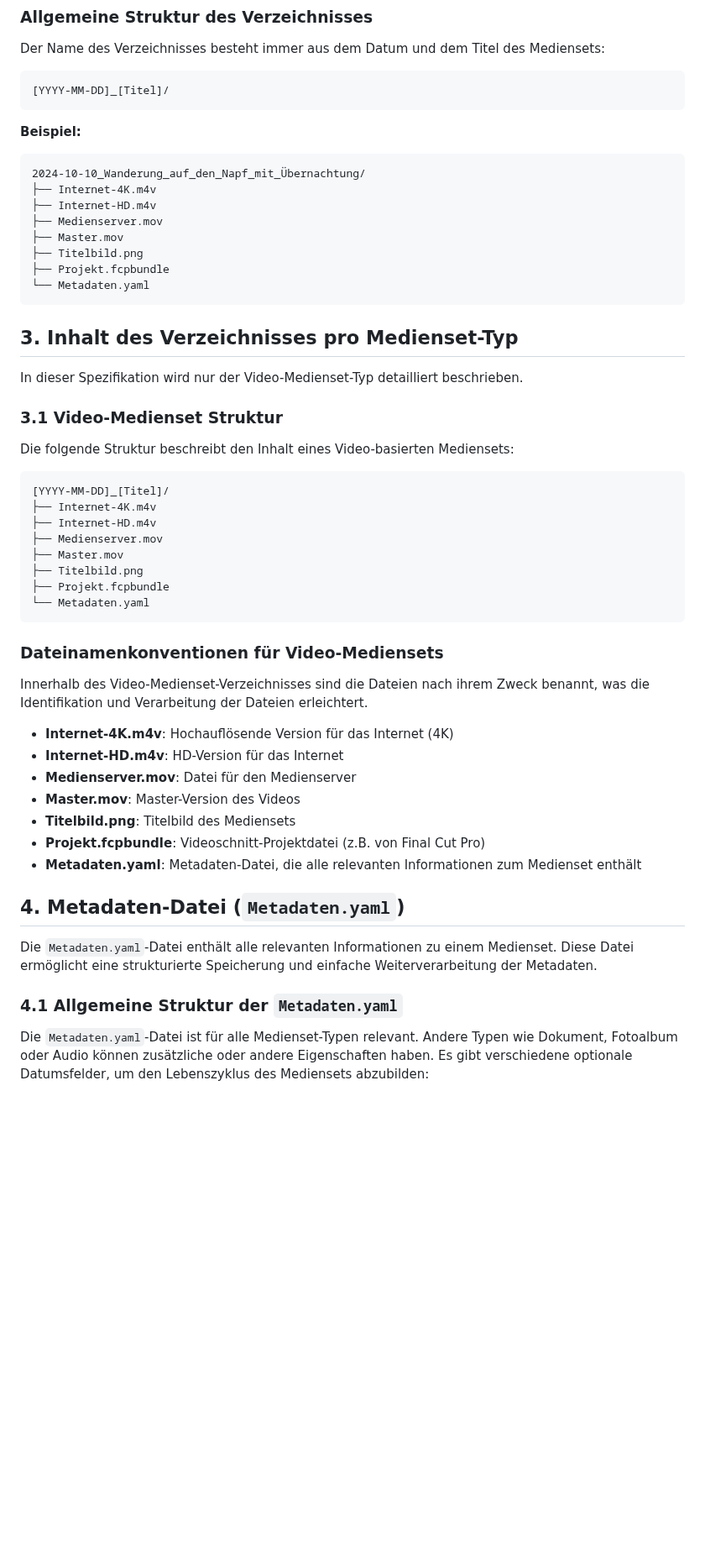
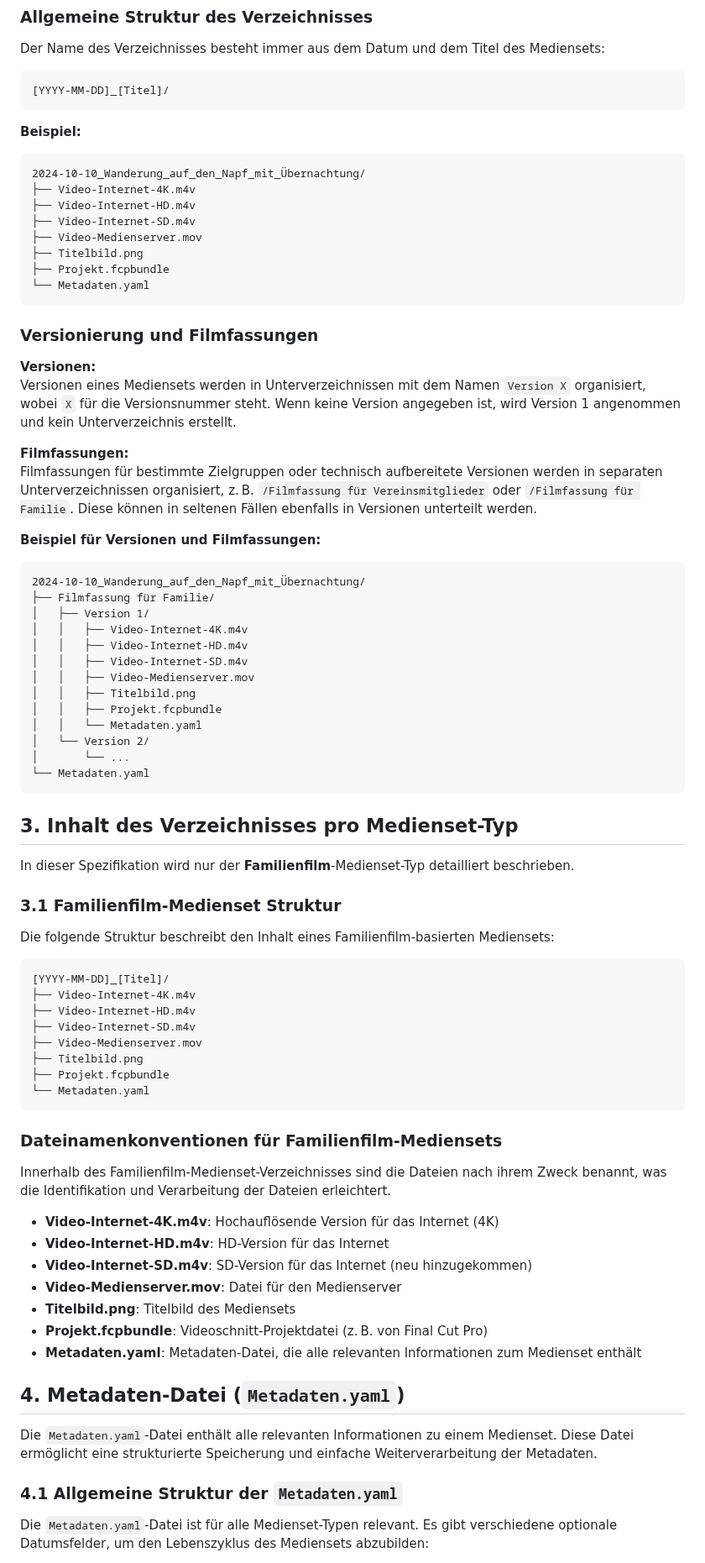
Before and after one commit to kurmann/videoschnitt, a Markdown page: docs/kurmann_mediaset.md, the part around one of its changes. Shown at 84% size. GitHub-like rendering; blank space fills up the shorter version.

Commit message:
Spezifikation Kurmann Medienset v0.7: Versionen und Filmfassungen

````diff
--- a/docs/kurmann_mediaset.md
+++ b/docs/kurmann_mediaset.md
@@ -52,44 +52,70 @@ Der Name des Verzeichnisses besteht immer aus dem Datum und dem Titel des Medien
 
 ```
 2024-10-10_Wanderung_auf_den_Napf_mit_Übernachtung/
-├── Internet-4K.m4v
-├── Internet-HD.m4v
-├── Medienserver.mov
-├── Master.mov
+├── Video-Internet-4K.m4v
+├── Video-Internet-HD.m4v
+├── Video-Internet-SD.m4v
+├── Video-Medienserver.mov
 ├── Titelbild.png
 ├── Projekt.fcpbundle
 └── Metadaten.yaml
 ```
 
+### Versionierung und Filmfassungen
+
+**Versionen:**
+Versionen eines Mediensets werden in Unterverzeichnissen mit dem Namen `Version X` organisiert, wobei `X` für die Versionsnummer steht. Wenn keine Version angegeben ist, wird Version 1 angenommen und kein Unterverzeichnis erstellt.
+
+**Filmfassungen:**
+Filmfassungen für bestimmte Zielgruppen oder technisch aufbereitete Versionen werden in separaten Unterverzeichnissen organisiert, z. B. `/Filmfassung für Vereinsmitglieder` oder `/Filmfassung für Familie`. Diese können in seltenen Fällen ebenfalls in Versionen unterteilt werden.
+
+**Beispiel für Versionen und Filmfassungen:**
+
+```
+2024-10-10_Wanderung_auf_den_Napf_mit_Übernachtung/
+├── Filmfassung für Familie/
+│   ├── Version 1/
+│   │   ├── Video-Internet-4K.m4v
+│   │   ├── Video-Internet-HD.m4v
+│   │   ├── Video-Internet-SD.m4v
+│   │   ├── Video-Medienserver.mov
+│   │   ├── Titelbild.png
+│   │   ├── Projekt.fcpbundle
+│   │   └── Metadaten.yaml
+│   └── Version 2/
+│       └── ...
+└── Metadaten.yaml
+```
+
 ## 3. Inhalt des Verzeichnisses pro Medienset-Typ
 
-In dieser Spezifikation wird nur der Video-Medienset-Typ detailliert beschrieben.
+In dieser Spezifikation wird nur der **Familienfilm**-Medienset-Typ detailliert beschrieben.
 
-### 3.1 Video-Medienset Struktur
+### 3.1 Familienfilm-Medienset Struktur
 
-Die folgende Struktur beschreibt den Inhalt eines Video-basierten Mediensets:
+Die folgende Struktur beschreibt den Inhalt eines Familienfilm-basierten Mediensets:
 
 ```
 [YYYY-MM-DD]_[Titel]/
-├── Internet-4K.m4v
-├── Internet-HD.m4v
-├── Medienserver.mov
-├── Master.mov
+├── Video-Internet-4K.m4v
+├── Video-Internet-HD.m4v
+├── Video-Internet-SD.m4v
+├── Video-Medienserver.mov
 ├── Titelbild.png
 ├── Projekt.fcpbundle
 └── Metadaten.yaml
 ```
 
-### Dateinamenkonventionen für Video-Mediensets
+### Dateinamenkonventionen für Familienfilm-Mediensets
 
-Innerhalb des Video-Medienset-Verzeichnisses sind die Dateien nach ihrem Zweck benannt, was die Identifikation und Verarbeitung der Dateien erleichtert.
+Innerhalb des Familienfilm-Medienset-Verzeichnisses sind die Dateien nach ihrem Zweck benannt, was die Identifikation und Verarbeitung der Dateien erleichtert.
 
-- **Internet-4K.m4v**: Hochauflösende Version für das Internet (4K)
-- **Internet-HD.m4v**: HD-Version für das Internet
-- **Medienserver.mov**: Datei für den Medienserver
-- **Master.mov**: Master-Version des Videos
+- **Video-Internet-4K.m4v**: Hochauflösende Version für das Internet (4K)
+- **Video-Internet-HD.m4v**: HD-Version für das Internet
+- **Video-Internet-SD.m4v**: SD-Version für das Internet (neu hinzugekommen)
+- **Video-Medienserver.mov**: Datei für den Medienserver
 - **Titelbild.png**: Titelbild des Mediensets
-- **Projekt.fcpbundle**: Videoschnitt-Projektdatei (z.B. von Final Cut Pro)
+- **Projekt.fcpbundle**: Videoschnitt-Projektdatei (z. B. von Final Cut Pro)
 - **Metadaten.yaml**: Metadaten-Datei, die alle relevanten Informationen zum Medienset enthält
 
 ## 4. Metadaten-Datei (`Metadaten.yaml`)
@@ -98,5 +124,5 @@ Die `Metadaten.yaml`-Datei enthält alle relevanten Informationen zu einem Medie
 
 ### 4.1 Allgemeine Struktur der `Metadaten.yaml`
 
-Die `Metadaten.yaml`-Datei ist für alle Medienset-Typen relevant. Andere Typen wie Dokument, Fotoalbum oder Audio können zusätzliche oder andere Eigenschaften haben. Es gibt verschiedene optionale Datumsfelder, um den Lebenszyklus des Mediensets abzubilden:
+Die `Metadaten.yaml`-Datei ist für alle Medienset-Typen relevant. Es gibt verschiedene optionale Datumsfelder, um den Lebenszyklus des Mediensets abzubilden:
 
````
Also changed, not shown: other parts of docs/kurmann_mediaset.md (+37 -24 lines).
